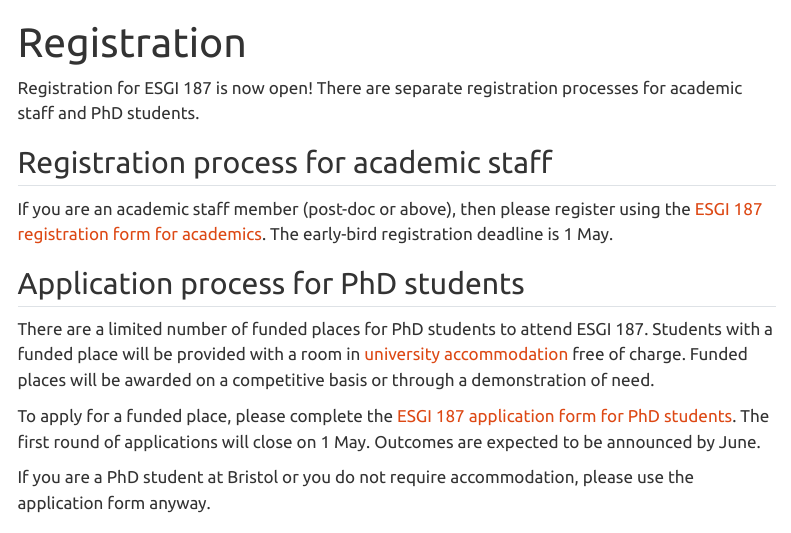
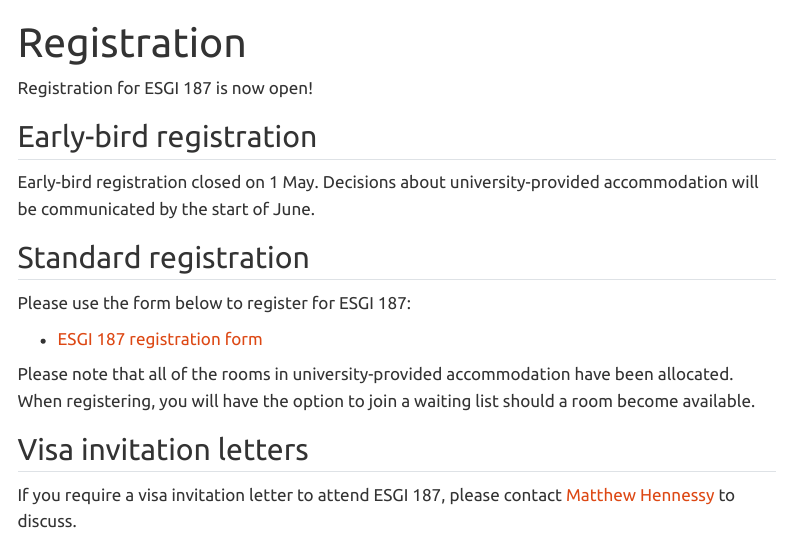
Before and after one commit to engmaths/esgi187, a Quarto document (registration.qmd): the page in a window 1100 px wide, from its top. Rendered offline with R 4.5, knitr and Pandoc in place of Quarto, with nearby package versions; menus at the side of the page are left out.

Commit message:
update website after early-bird

```diff
--- a/_quarto.yml
+++ b/_quarto.yml
@@ -12,6 +12,8 @@ website:
       - href: participants.qmd
         text: For participants
       - registration.qmd
+      - href: problems.qmd
+        text: Problems
       - conduct.qmd
       - venue.qmd
       - contact.qmd
--- a/registration.qmd
+++ b/registration.qmd
@@ -2,29 +2,23 @@
 title: Registration
 ---
 
-Registration for ESGI 187 is now open!  There are separate registration
-processes for academic staff and PhD students.
+Registration for ESGI 187 is now open!
 
-## Registration process for academic staff
+## Early-bird registration
 
-If you are an academic staff member
-(post-doc or above), then please register using the
-[ESGI 187 registration form for academics](https://forms.office.com/e/ichD6JiNCv).
-The early-bird registration deadline is 1 May.
+Early-bird registration closed on 1 May.  Decisions about university-provided accommodation will be communicated by the start of June.
 
-## Application process for PhD students
+## Standard registration
 
-There are a limited number of funded places for PhD students
-to attend ESGI 187.
-Students with a funded place will be
-provided with a room in [university accommodation](participants.qmd)
-free of charge.  Funded places will be awarded on a competitive
-basis or through a demonstration of need.
+Please use the form below to register for ESGI 187:
 
-To apply for a funded place, please complete
-the [ESGI 187 application form for PhD students](https://forms.office.com/e/tXiYh8iJra).
-The first round of applications will close on 1 May.
-Outcomes are expected to be announced by June.
+* [ESGI 187 registration form](https://forms.office.com/e/zVerNw68zq)
 
-If you are a PhD student at Bristol or you do not
-require accommodation, please use the application form anyway.
+Please note that all of the rooms in university-provided accommodation have been allocated.  When registering, you will have the option to join a waiting list should a room become available.
+
+
+## Visa invitation letters
+
+If you require a visa invitation letter to attend ESGI 187, please
+contact [Matthew Hennessy](mailto:matthew.hennessy@bristol.ac.uk) to
+discuss.
```
Also changed, not shown: contact.qmd (+6 -4 lines), old_registration.qmd (added, +30 -0 lines), problems.qmd (added, +5 -0 lines).
